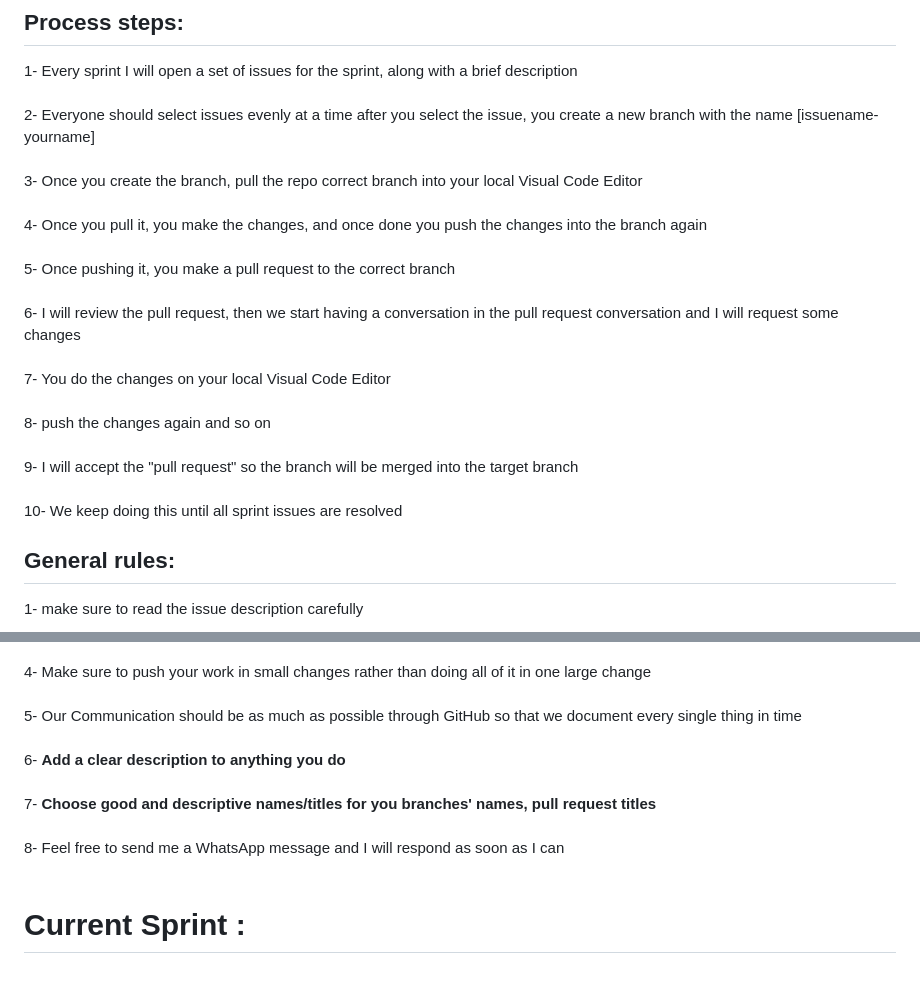
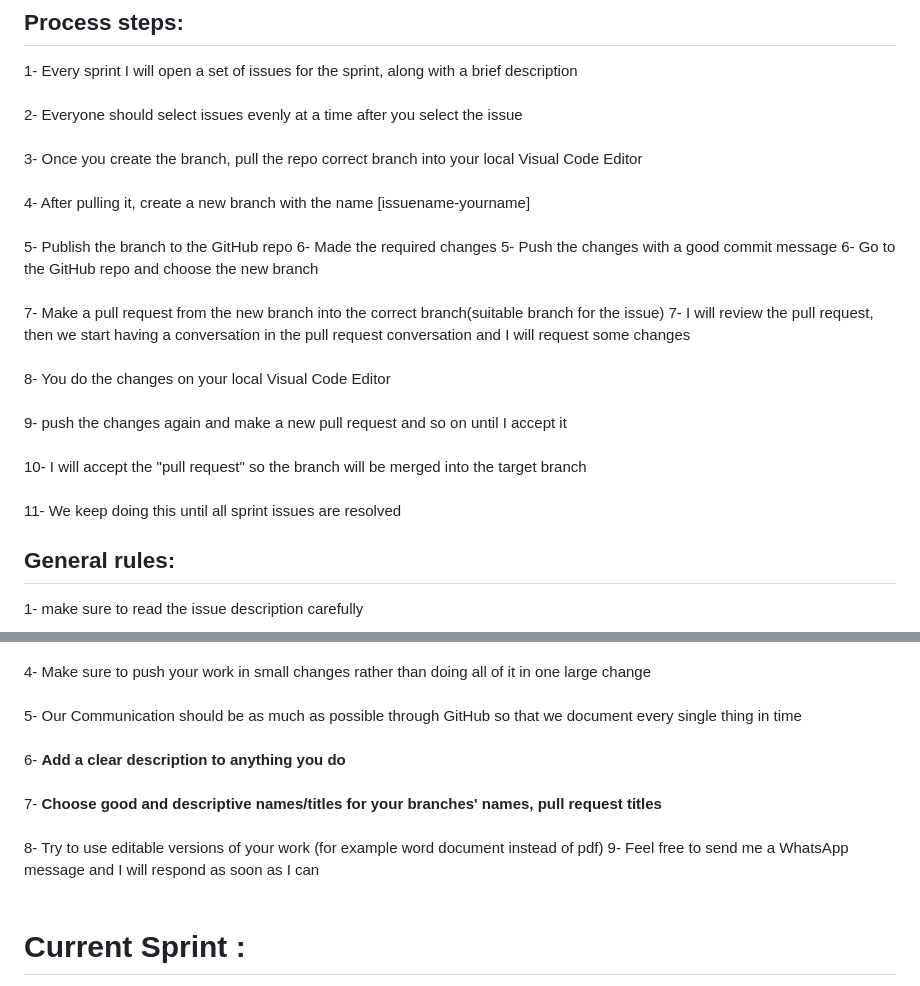
Before and after one commit to omaranBazna/schedule, a Markdown page: README.md, 2 parts joined by grey strips. GitHub-like rendering.

```diff
--- a/README.md
+++ b/README.md
@@ -13,15 +13,19 @@ This app was created to help UDM Mercy for schedule the classes in Engineering d
 ## Process steps:
 
 1- Every sprint I will open a set of issues for the sprint, along with a brief description <br><br>
-2- Everyone should select issues evenly at a time after you select the issue, you create a new branch with the name [issuename-yourname] <br><br>
+2- Everyone should select issues evenly at a time after you select the issue <br><br>
 3- Once you create the branch, pull the repo correct branch into your local Visual Code Editor <br><br>
-4- Once you pull it, you make the changes, and once done you push the changes into the branch again <br><br>
-5- Once pushing it, you make a pull request to the correct branch <br><br>
-6- I will review the pull request, then we start having a conversation in the pull request conversation and I will request some changes <br><br>
-7- You do the changes on your local Visual Code Editor <br><br>
-8- push the changes again and so on <br><br>
-9- I will accept the "pull request" so the branch will be merged into the target branch <br><br>
-10- We keep doing this until all sprint issues are resolved <br>
+4- After pulling it, create a new branch with the name [issuename-yourname]<br><br>
+5- Publish the branch to the GitHub repo
+6- Made the required changes
+5- Push the changes with a good commit message
+6- Go to the GitHub repo and choose the new branch <br><br>
+7- Make a pull request from the new branch into the correct branch(suitable branch for the issue)
+7- I will review the pull request, then we start having a conversation in the pull request conversation and I will request some changes <br><br>
+8- You do the changes on your local Visual Code Editor <br><br>
+9- push the changes again and make a new pull request and so on until I accept it <br><br>
+10- I will accept the "pull request" so the branch will be merged into the target branch <br><br>
+11- We keep doing this until all sprint issues are resolved <br>
 
 
 ## General rules:
@@ -32,8 +36,9 @@ This app was created to help UDM Mercy for schedule the classes in Engineering d
 4- Make sure to push your work in small changes rather than doing all of it in one large change <br><br>
 5- Our Communication should be as much as possible through GitHub so that we document every single thing in time  <br><br>
 6- <strong>Add a clear description to anything you do</strong> <br><br>
-7- <strong>Choose good and descriptive names/titles for you branches' names, pull request titles</strong> <br><br>
-8- Feel free to send me a WhatsApp message and I will respond as soon as I can  <br><br>
+7- <strong>Choose good and descriptive names/titles for your branches' names, pull request titles</strong> <br><br>
+8- Try to use editable versions of your work (for example word document instead of pdf)
+9- Feel free to send me a WhatsApp message and I will respond as soon as I can  <br><br>
 
 # Current Sprint :
 System design
```
